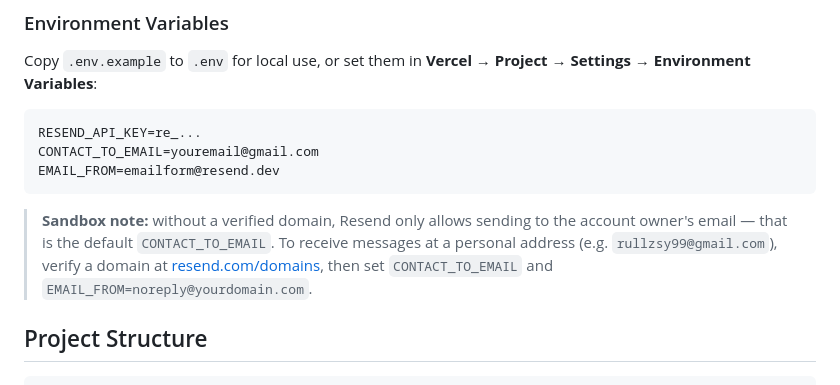
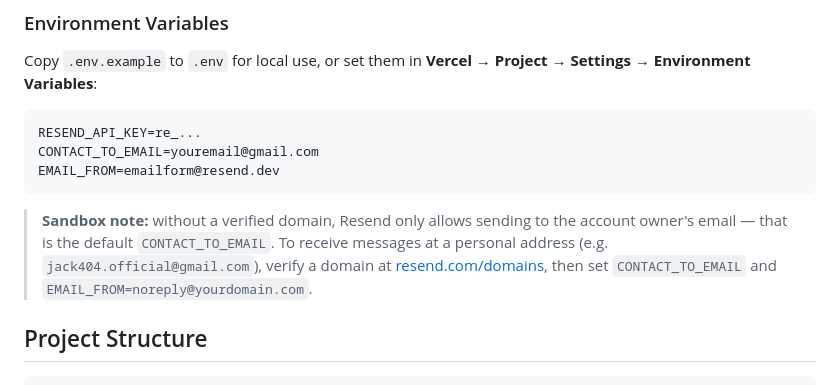
Before and after one commit to jack404-official/My-Portfolio, a Markdown page: README.md, the part around the change. Rendered like a GitHub page.

````diff
--- a/README.md
+++ b/README.md
@@ -69,7 +69,7 @@ CONTACT_TO_EMAIL=youremail@gmail.com
 EMAIL_FROM=emailform@resend.dev
 ```
 
-> **Sandbox note:** without a verified domain, Resend only allows sending to the account owner's email — that is the default `CONTACT_TO_EMAIL`. To receive messages at a personal address (e.g. `rullzsy99@gmail.com`), verify a domain at [resend.com/domains](https://resend.com/domains), then set `CONTACT_TO_EMAIL` and `EMAIL_FROM=noreply@yourdomain.com`.
+> **Sandbox note:** without a verified domain, Resend only allows sending to the account owner's email — that is the default `CONTACT_TO_EMAIL`. To receive messages at a personal address (e.g. `jack404.official@gmail.com`), verify a domain at [resend.com/domains](https://resend.com/domains), then set `CONTACT_TO_EMAIL` and `EMAIL_FROM=noreply@yourdomain.com`.
 
 ## Project Structure
 
````
